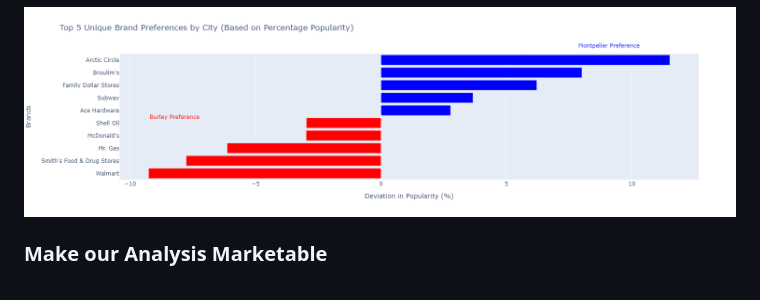
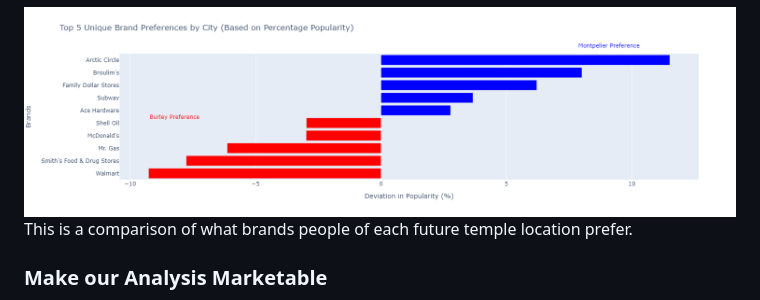
Before and after one commit to 173brian/Temple-Placement-SloppyLions, a Markdown page: README.md, the part around the change. GitHub-like rendering.

```diff
--- a/README.md
+++ b/README.md
@@ -14,6 +14,7 @@ To meet our goal we will be leveraging data from several sources including Safeg
 This is the graph comparing the mean hourly usage patterns of church buildings in Montpelier and Burley from 2019. While the data used to create this graph was collected before the announcement of the temple in either location, it provides a good example of what attendance is like in areas that will have a temple announced some time in the near future. Both have almost identical usage patterns indicating that there could be a non-spurious correlation between mean visits and potential temple announcements.
 
 ![Brand Differences](https://github.com/173brian/Temple-Placement-SloppyLions/blob/main/proposal_visualizations/Brand_differences.png)
+This is a comparison of what brands people of each future temple location prefer.
 
 ### Make our Analysis Marketable
 
```
